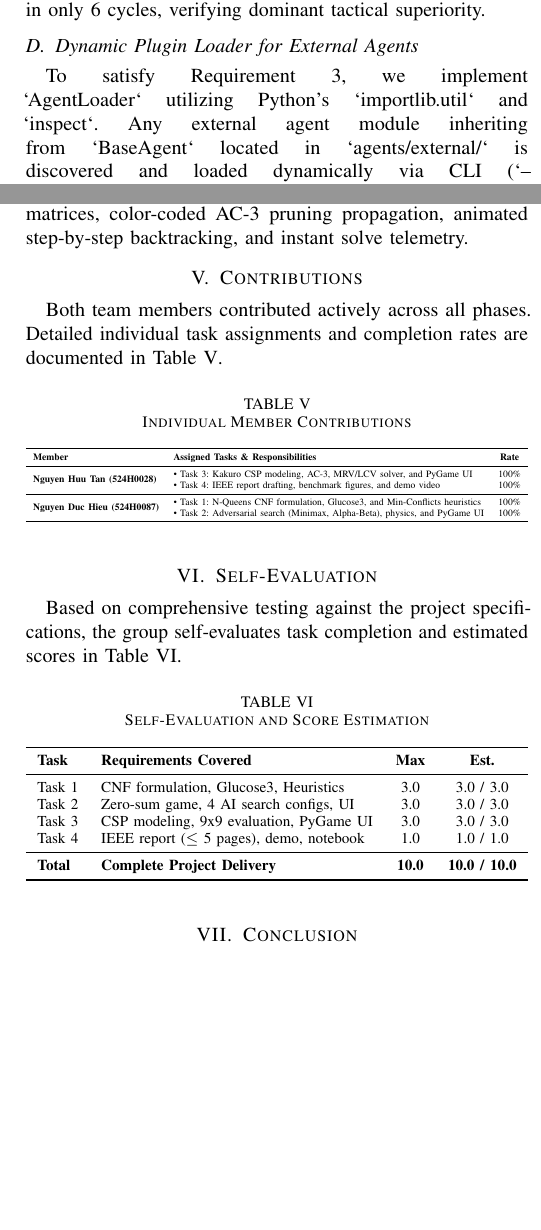
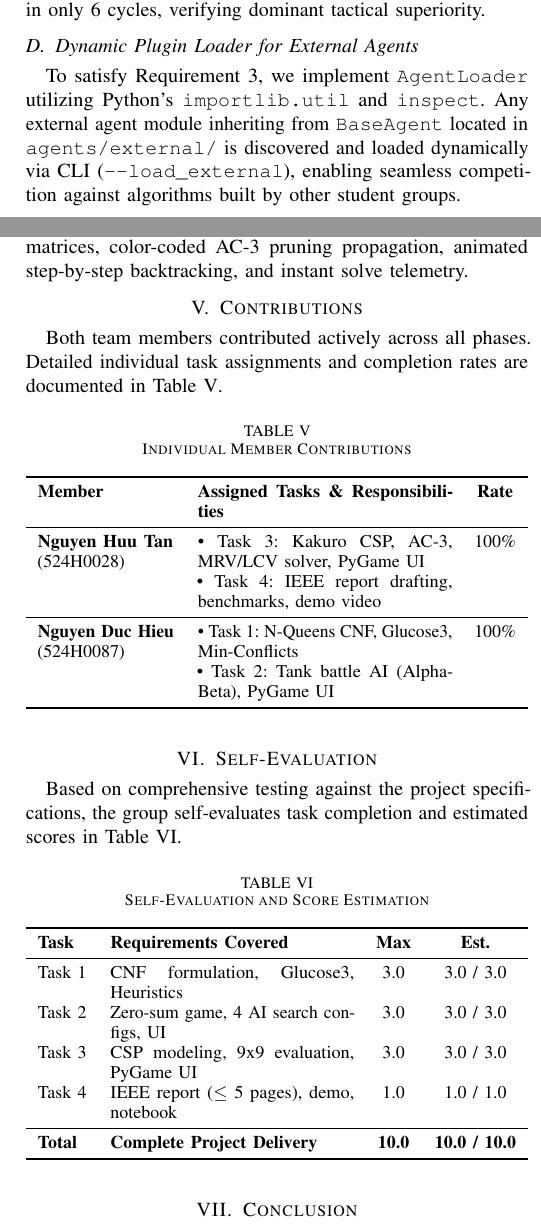
Before and after one commit to HuuTan12/Final_AI_BanSung, a LaTeX paper (report/report.tex): two parts of the columns of pages 3 and 4 of 4, joined at a grey line, cut so that both start at the same text, the shorter picture padded with empty space. Compiled offline with pdfLaTeX.

Commit message:
fix(report): use tabularx for Table V and Table VI to prevent tiny font scaling and fix CLI load_external text overflow

```diff
--- a/report/report.tex
+++ b/report/report.tex
@@ -9,6 +9,7 @@
 \usepackage{xcolor}
 \usepackage{booktabs}
 \usepackage{multirow}
+\usepackage{tabularx}
 \usepackage{url}
 \usepackage{microtype}
 
@@ -229,7 +230,7 @@ Alpha-Beta pruning reduces explored nodes by 65.9\% at $d=3$ ($258 \to 88$ nodes
 In a 12-match round-robin tournament, Heuristic Alpha-Beta defeated naive Minimax in 23 cycles and standard Alpha-Beta in only 6 cycles, verifying dominant tactical superiority.
 
 \subsection{Dynamic Plugin Loader for External Agents}
-To satisfy Requirement 3, we implement `AgentLoader` utilizing Python's `importlib.util` and `inspect`. Any external agent module inheriting from `BaseAgent` located in `agents/external/` is discovered and loaded dynamically via CLI (`--load_external`), enabling seamless competition against algorithms built by other student groups.
+To satisfy Requirement 3, we implement \texttt{AgentLoader} utilizing Python's \texttt{importlib.util} and \texttt{inspect}. Any external agent module inheriting from \texttt{BaseAgent} located in \texttt{agents/external/} is discovered and loaded dynamically via CLI (\texttt{--load\_external}), enabling seamless competition against algorithms built by other student groups.
 
 \section{Task 3: Constraint Satisfaction Problems (Kakuro)}
 
@@ -298,21 +299,20 @@ Both team members contributed actively across all phases. Detailed individual ta
 \caption{Individual Member Contributions}
 \label{tab:contributions}
 \centering
-\resizebox{\columnwidth}{!}{%
-\begin{tabular}{llc}
+\small
+\begin{tabularx}{\columnwidth}{p{2.4cm} X c}
 \toprule
 \textbf{Member} & \textbf{Assigned Tasks \& Responsibilities} & \textbf{Rate} \\
 \midrule
-\multirow{2}{*}{\textbf{Nguyen Huu Tan (524H0028)}}
-    & • Task 3: Kakuro CSP modeling, AC-3, MRV/LCV solver, and PyGame UI & 100\% \\
-    & • Task 4: IEEE report drafting, benchmark figures, and demo video & 100\% \\
+\textbf{Nguyen Huu Tan} \newline (524H0028)
+    & • Task 3: Kakuro CSP, AC-3, MRV/LCV solver, PyGame UI \newline
+      • Task 4: IEEE report drafting, benchmarks, demo video & 100\% \\
 \midrule
-\multirow{2}{*}{\textbf{Nguyen Duc Hieu (524H0087)}}
-    & • Task 1: N-Queens CNF formulation, Glucose3, and Min-Conflicts heuristics & 100\% \\
-    & • Task 2: Adversarial search (Minimax, Alpha-Beta), physics, and PyGame UI & 100\% \\
+\textbf{Nguyen Duc Hieu} \newline (524H0087)
+    & • Task 1: N-Queens CNF, Glucose3, Min-Conflicts \newline
+      • Task 2: Tank battle AI (Alpha-Beta), PyGame UI & 100\% \\
 \bottomrule
-\end{tabular}%
-}
+\end{tabularx}
 \end{table}
 
 \section{Self-Evaluation}
@@ -322,8 +322,8 @@ Based on comprehensive testing against the project specifications, the group sel
 \caption{Self-Evaluation and Score Estimation}
 \label{tab:self_eval}
 \centering
-\resizebox{\columnwidth}{!}{%
-\begin{tabular}{llcc}
+\small
+\begin{tabularx}{\columnwidth}{l X c c}
 \toprule
 \textbf{Task} & \textbf{Requirements Covered} & \textbf{Max} & \textbf{Est.} \\
 \midrule
```
Also changed, not shown: report/report.tex (3 more changed lines).
